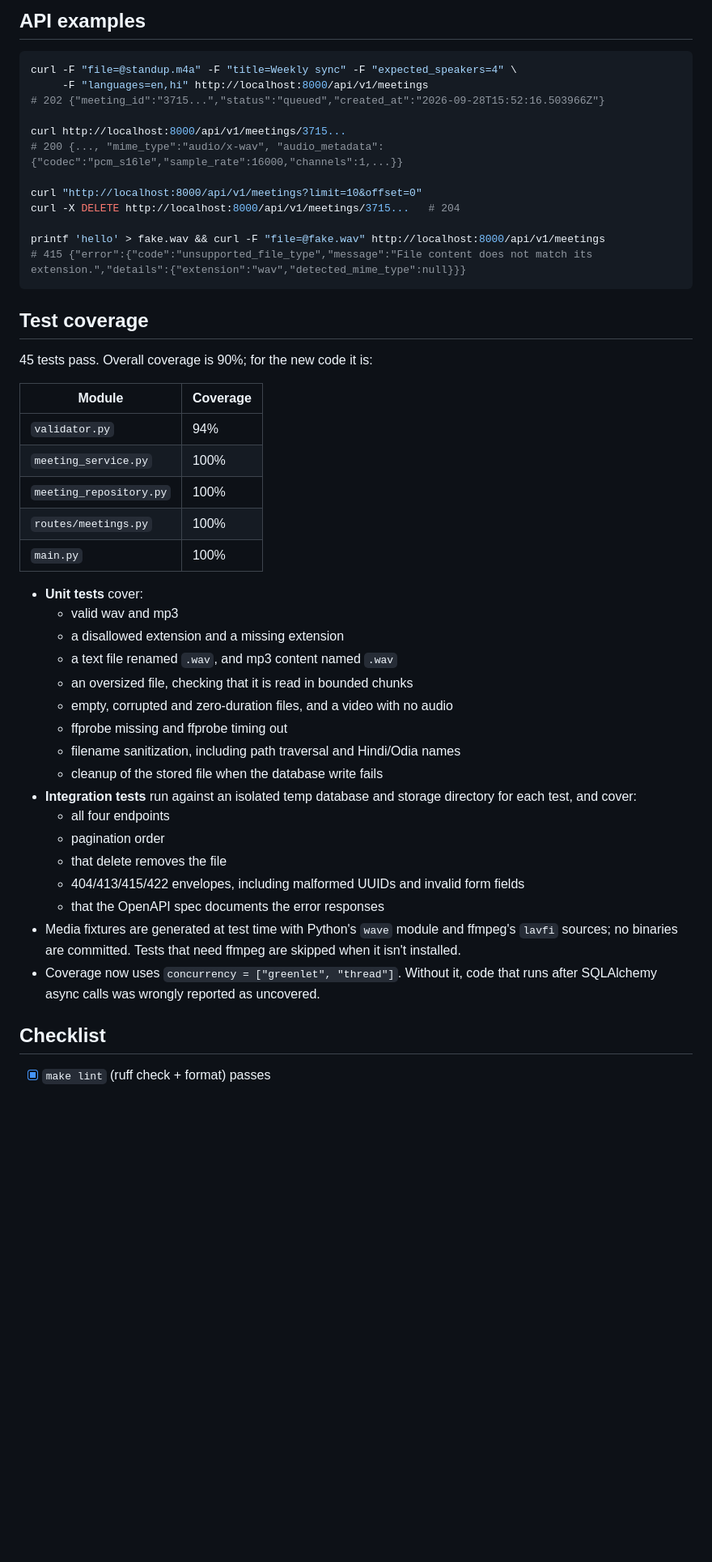
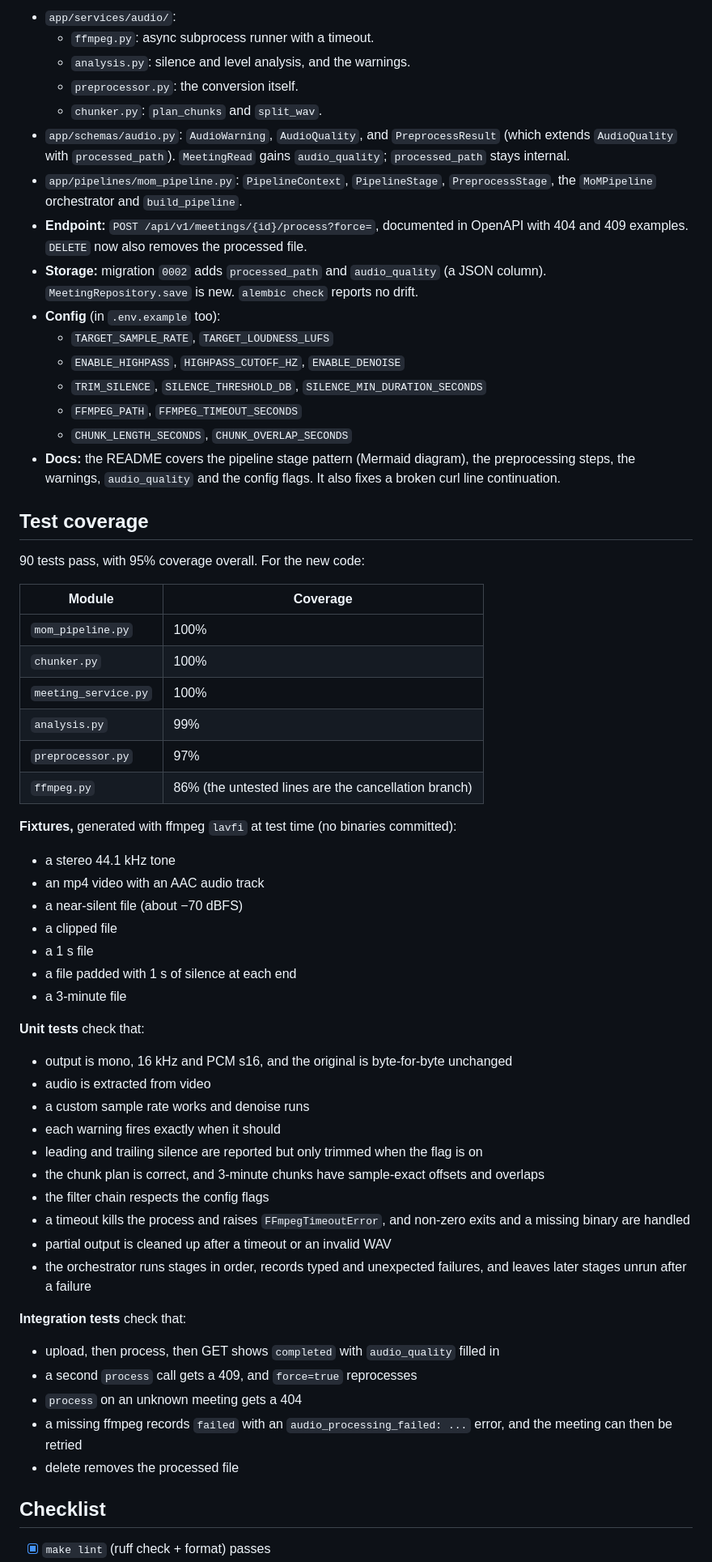
Before and after one commit to PrayasPanda/polymom, a Markdown page: .github/pr_body.md, the part around one of its changes. Shown at 81% size. GitHub-like rendering; blank space fills up the shorter version.

````diff
--- a/.github/pr_body.md
+++ b/.github/pr_body.md
@@ -37,49 +31,60 @@ Prompt 2 of 12 adds the meeting upload API. Clients can upload a recording, fetc
-## API examples
-
-```bash
-curl -F "file=@standup.m4a" -F "title=Weekly sync" -F "expected_speakers=4" \
-     -F "languages=en,hi" http://localhost:8000/api/v1/meetings
-# 202 {"meeting_id":"3715...","status":"queued","created_at":"2026-09-28T15:52:16.503966Z"}
-
-curl http://localhost:8000/api/v1/meetings/3715...
-# 200 {..., "mime_type":"audio/x-wav", "audio_metadata":{"codec":"pcm_s16le","sample_rate":16000,"channels":1,...}}
-
-curl "http://localhost:8000/api/v1/meetings?limit=10&offset=0"
-curl -X DELETE http://localhost:8000/api/v1/meetings/3715...   # 204
-
-printf 'hello' > fake.wav && curl -F "file=@fake.wav" http://localhost:8000/api/v1/meetings
-# 415 {"error":{"code":"unsupported_file_type","message":"File content does not match its extension.","details":{"extension":"wav","detected_mime_type":null}}}
-```
+- `app/services/audio/`:
+  - `ffmpeg.py`: async subprocess runner with a timeout.
+  - `analysis.py`: silence and level analysis, and the warnings.
+  - `preprocessor.py`: the conversion itself.
+  - `chunker.py`: `plan_chunks` and `split_wav`.
+- `app/schemas/audio.py`: `AudioWarning`, `AudioQuality`, and `PreprocessResult` (which extends `AudioQuality` with `processed_path`). `MeetingRead` gains `audio_quality`; `processed_path` stays internal.
+- `app/pipelines/mom_pipeline.py`: `PipelineContext`, `PipelineStage`, `PreprocessStage`, the `MoMPipeline` orchestrator and `build_pipeline`.
+- **Endpoint:** `POST /api/v1/meetings/{id}/process?force=`, documented in OpenAPI with 404 and 409 examples. `DELETE` now also removes the processed file.
+- **Storage:** migration `0002` adds `processed_path` and `audio_quality` (a JSON column). `MeetingRepository.save` is new. `alembic check` reports no drift.
+- **Config** (in `.env.example` too):
+  - `TARGET_SAMPLE_RATE`, `TARGET_LOUDNESS_LUFS`
+  - `ENABLE_HIGHPASS`, `HIGHPASS_CUTOFF_HZ`, `ENABLE_DENOISE`
+  - `TRIM_SILENCE`, `SILENCE_THRESHOLD_DB`, `SILENCE_MIN_DURATION_SECONDS`
+  - `FFMPEG_PATH`, `FFMPEG_TIMEOUT_SECONDS`
+  - `CHUNK_LENGTH_SECONDS`, `CHUNK_OVERLAP_SECONDS`
+- **Docs:** the README covers the pipeline stage pattern (Mermaid diagram), the preprocessing steps, the warnings, `audio_quality` and the config flags. It also fixes a broken curl line continuation.
 
 ## Test coverage
 
-45 tests pass. Overall coverage is 90%; for the new code it is:
+90 tests pass, with 95% coverage overall. For the new code:
 
 | Module | Coverage |
 | --- | --- |
-| `validator.py` | 94% |
+| `mom_pipeline.py` | 100% |
+| `chunker.py` | 100% |
 | `meeting_service.py` | 100% |
-| `meeting_repository.py` | 100% |
-| `routes/meetings.py` | 100% |
-| `main.py` | 100% |
+| `analysis.py` | 99% |
+| `preprocessor.py` | 97% |
+| `ffmpeg.py` | 86% (the untested lines are the cancellation branch) |
 
-- **Unit tests** cover:
-  - valid wav and mp3
-  - a disallowed extension and a missing extension
-  - a text file renamed `.wav`, and mp3 content named `.wav`
-  - an oversized file, checking that it is read in bounded chunks
-  - empty, corrupted and zero-duration files, and a video with no audio
-  - ffprobe missing and ffprobe timing out
-  - filename sanitization, including path traversal and Hindi/Odia names
-  - cleanup of the stored file when the database write fails
-- **Integration tests** run against an isolated temp database and storage directory for each test, and cover:
-  - all four endpoints
-  - pagination order
-  - that delete removes the file
-  - 404/413/415/422 envelopes, including malformed UUIDs and invalid form fields
-  - that the OpenAPI spec documents the error responses
-- Media fixtures are generated at test time with Python's `wave` module and ffmpeg's `lavfi` sources; no binaries are committed. Tests that need ffmpeg are skipped when it isn't installed.
-- Coverage now uses `concurrency = ["greenlet", "thread"]`. Without it, code that runs after SQLAlchemy async calls was wrongly reported as uncovered.
+**Fixtures,** generated with ffmpeg `lavfi` at test time (no binaries committed):
+- a stereo 44.1 kHz tone
+- an mp4 video with an AAC audio track
+- a near-silent file (about −70 dBFS)
+- a clipped file
+- a 1 s file
+- a file padded with 1 s of silence at each end
+- a 3-minute file
+
+**Unit tests** check that:
+- output is mono, 16 kHz and PCM s16, and the original is byte-for-byte unchanged
+- audio is extracted from video
+- a custom sample rate works and denoise runs
+- each warning fires exactly when it should
+- leading and trailing silence are reported but only trimmed when the flag is on
+- the chunk plan is correct, and 3-minute chunks have sample-exact offsets and overlaps
+- the filter chain respects the config flags
+- a timeout kills the process and raises `FFmpegTimeoutError`, and non-zero exits and a missing binary are handled
+- partial output is cleaned up after a timeout or an invalid WAV
+- the orchestrator runs stages in order, records typed and unexpected failures, and leaves later stages unrun after a failure
+
+**Integration tests** check that:
+- upload, then process, then GET shows `completed` with `audio_quality` filled in
+- a second `process` call gets a 409, and `force=true` reprocesses
+- `process` on an unknown meeting gets a 404
+- a missing ffmpeg records `failed` with an `audio_processing_failed: ...` error, and the meeting can then be retried
+- delete removes the processed file
 
 ## Checklist
 
````
Also changed, not shown: other parts of .github/pr_body.md (+30 -41 lines), README.md (+76 -5 lines).
